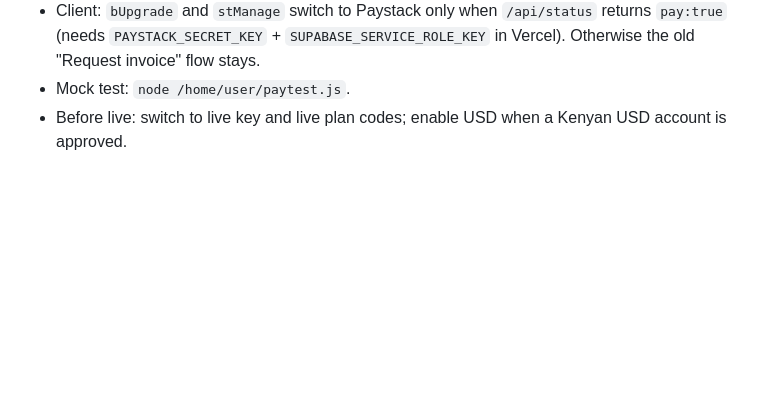
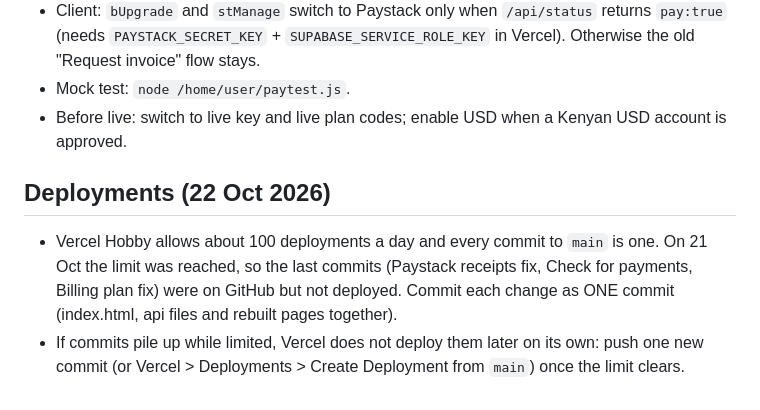
Before and after one commit to introthread/introthread, a Markdown page: HANDOVER.md, the part around the change. Drawn GitHub-style; blank space fills up the shorter version.

Commit message:
Handover: note on Vercel's daily deployment limit (also triggers a fresh deployment of the latest main: Billing plan fix, receipts, Check for payments)

```diff
--- a/HANDOVER.md
+++ b/HANDOVER.md
@@ -245,3 +245,7 @@ Tap -> Thread -> one question, "What's next?". Answers stay sealed until both pe
 - Client: `bUpgrade` and `stManage` switch to Paystack only when `/api/status` returns `pay:true` (needs `PAYSTACK_SECRET_KEY` + `SUPABASE_SERVICE_ROLE_KEY` in Vercel). Otherwise the old "Request invoice" flow stays.
 - Mock test: `node /home/user/paytest.js`.
 - Before live: switch to live key and live plan codes; enable USD when a Kenyan USD account is approved.
+
+## Deployments (22 Oct 2026)
+- Vercel Hobby allows about 100 deployments a day and every commit to `main` is one. On 21 Oct the limit was reached, so the last commits (Paystack receipts fix, Check for payments, Billing plan fix) were on GitHub but not deployed. Commit each change as ONE commit (index.html, api files and rebuilt pages together).
+- If commits pile up while limited, Vercel does not deploy them later on its own: push one new commit (or Vercel > Deployments > Create Deployment from `main`) once the limit clears.
```
